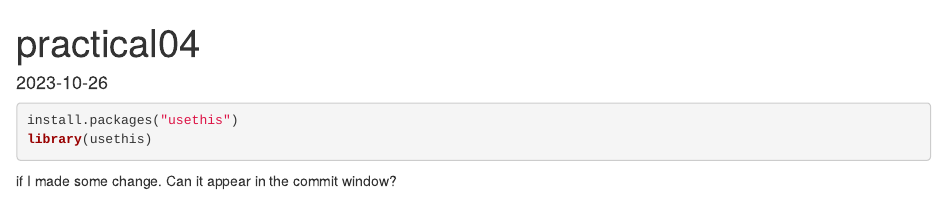
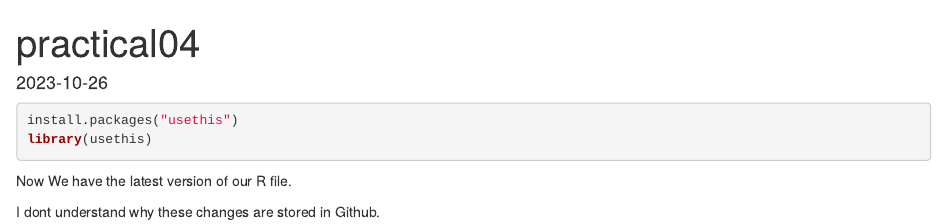
Before and after one commit to KKKKKennyy/CASA0005GIS, an R Markdown document (Example4.Rmd): the page in a window 1100 px wide, from its top. Rendered offline with R 4.5, knitr and Pandoc, with nearby package versions.

Commit message:
Latest Version

````diff
--- a/Example4.Rmd
+++ b/Example4.Rmd
@@ -10,6 +10,6 @@ install.packages("usethis")
 library(usethis)
 ```
 
+Now We have the latest version of our R file.
 
-
-if I made some change. Can it appear in the commit window?
+I dont understand why these changes are stored in Github.
````
